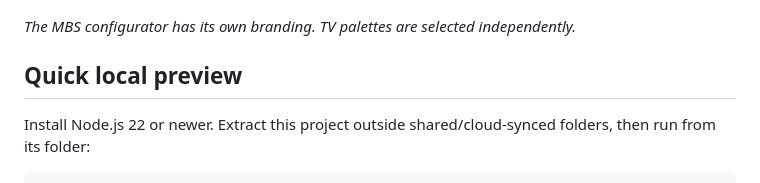
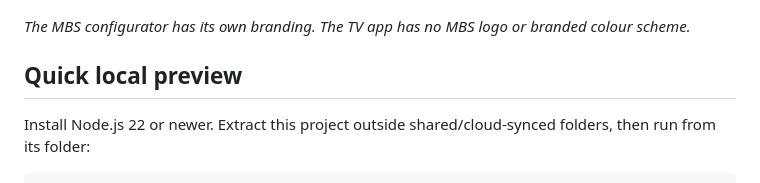
Before and after one commit to mbsintegrations/LG-TV-HA-Home-Launcher, a Markdown page: README.md, the part around the change. Rendered like a GitHub page.

Commit message:
docs: clarify configurator and TV branding

```diff
--- a/README.md
+++ b/README.md
@@ -41,7 +41,7 @@ The computer is only needed for setup and updates. The installed TV app connects
 
 ![MBS Integrations local launcher configurator with weather-location guidance](docs/images/configurator-preview.png)
 
-*The MBS configurator has its own branding. TV palettes are selected independently.*
+*The MBS configurator has its own branding. The TV app has no MBS logo or branded colour scheme.*
 
 ## Quick local preview
 
```
